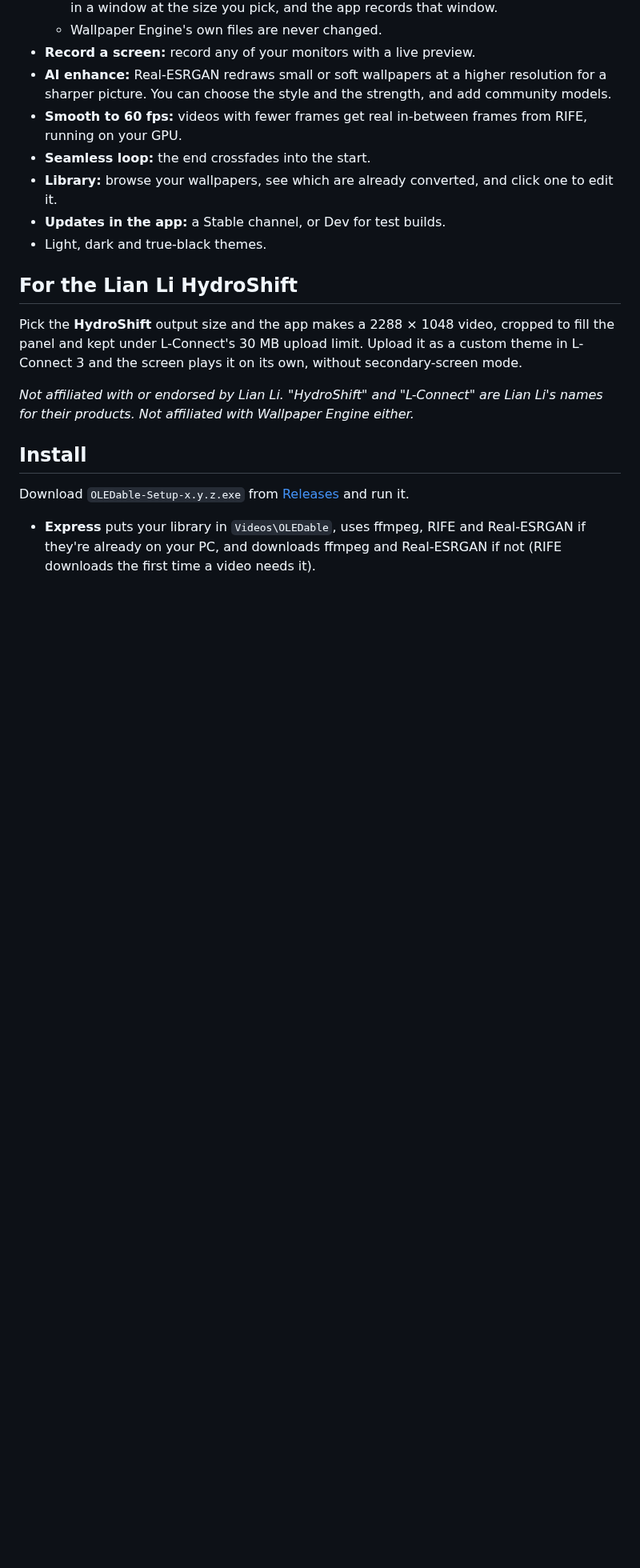
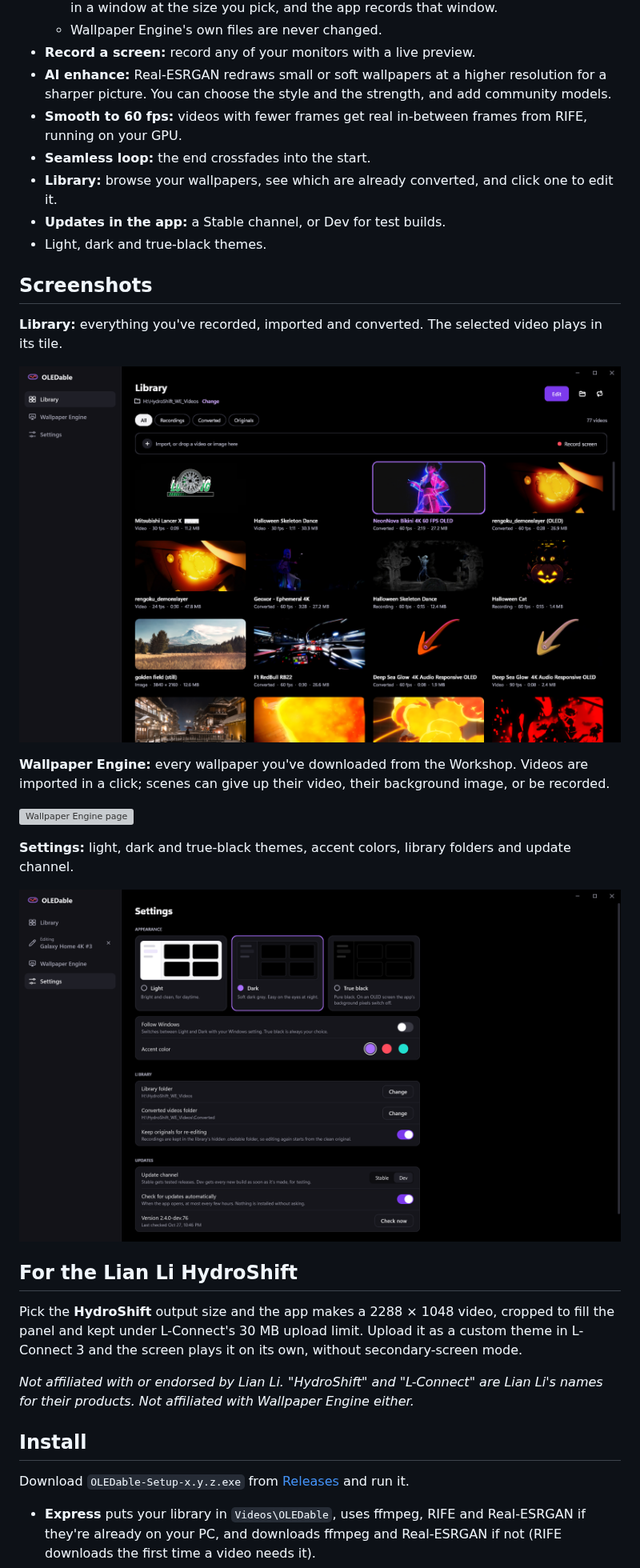
Before and after one commit to boywholifts/OLEDable, a Markdown page: README.md, the part around one of its changes. Shown at 80% size. Rendered like a GitHub page; pictures changed too: docs/screenshots/library.png (added), docs/screenshots/settings.png (added); blank space fills up the shorter version; grey boxes are pictures that could not be loaded.

Commit message:
README: screenshots of the editor, library, Wallpaper Engine page and settings
[skip ci]

```diff
--- a/README.md
+++ b/README.md
@@ -22,6 +24,20 @@ It started as **HydroShift Recorder**, a tool for the Lian Li HydroShift II OLED
 - **Library:** browse your wallpapers, see which are already converted, and click one to edit it.
 - **Updates in the app:** a Stable channel, or Dev for test builds.
 - Light, dark and true-black themes.
+
+## Screenshots
+
+**Library:** everything you've recorded, imported and converted. The selected video plays in its tile.
+
+![Library](docs/screenshots/library.png)
+
+**Wallpaper Engine:** every wallpaper you've downloaded from the Workshop. Videos are imported in a click; scenes can give up their video, their background image, or be recorded.
+
+![Wallpaper Engine page](docs/screenshots/wallpaper-engine.png)
+
+**Settings:** light, dark and true-black themes, accent colors, library folders and update channel.
+
+![Settings](docs/screenshots/settings.png)
 
 ## For the Lian Li HydroShift
 
```
Also changed, not shown: other parts of README.md (+2 -0 lines), docs/screenshots/editor.png (added), 1 other file.
